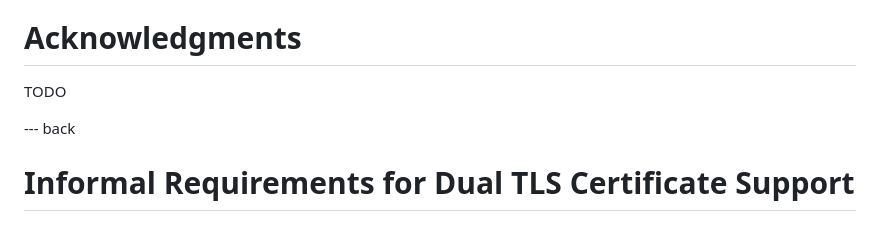
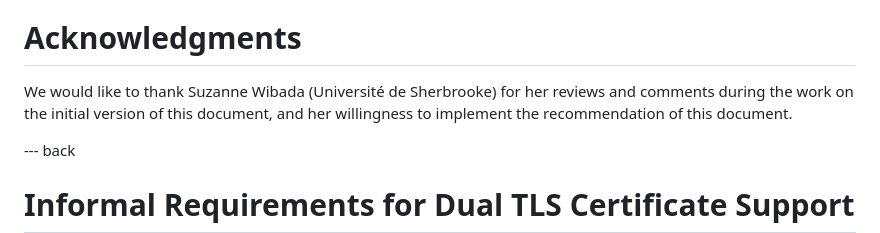
Before and after one commit to hannestschofenig/tls-dual-certs, a Markdown page: draft-yusef-tls-pqt-dual-certs.md, the part around the change. Drawn GitHub-style.

Commit message:
Update draft-yusef-tls-pqt-dual-certs.md
Acknowledgments update again

```diff
--- a/draft-yusef-tls-pqt-dual-certs.md
+++ b/draft-yusef-tls-pqt-dual-certs.md
@@ -372,7 +372,7 @@ IANA is requested to add the following entry to the "TLS Alerts" registry:
 
 # Acknowledgments
 
-TODO
+We would like to thank Suzanne Wibada (Université de Sherbrooke) for her reviews and comments during the work on the initial version of this document, and her willingness to implement the recommendation of this document.
 
 --- back
 
```
